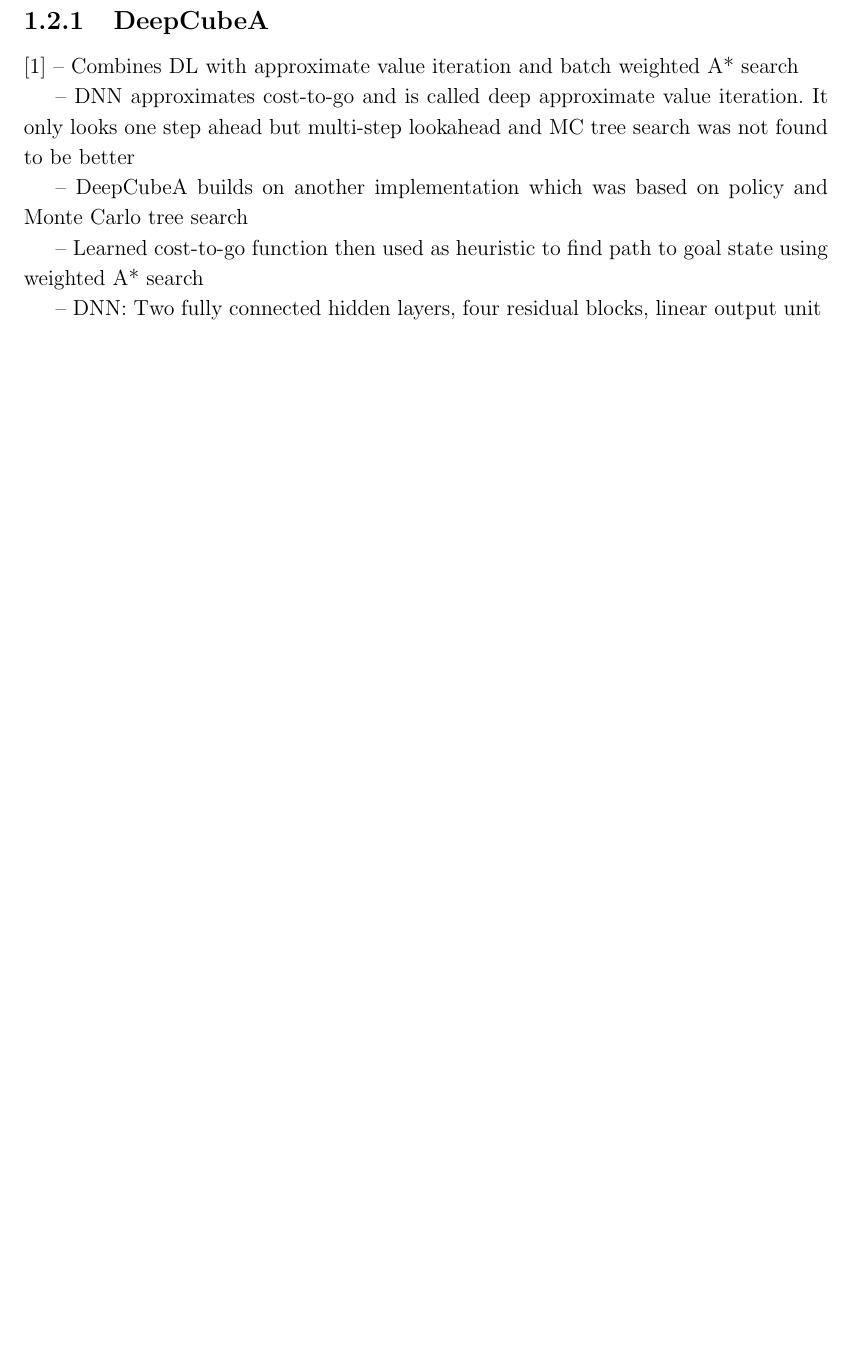
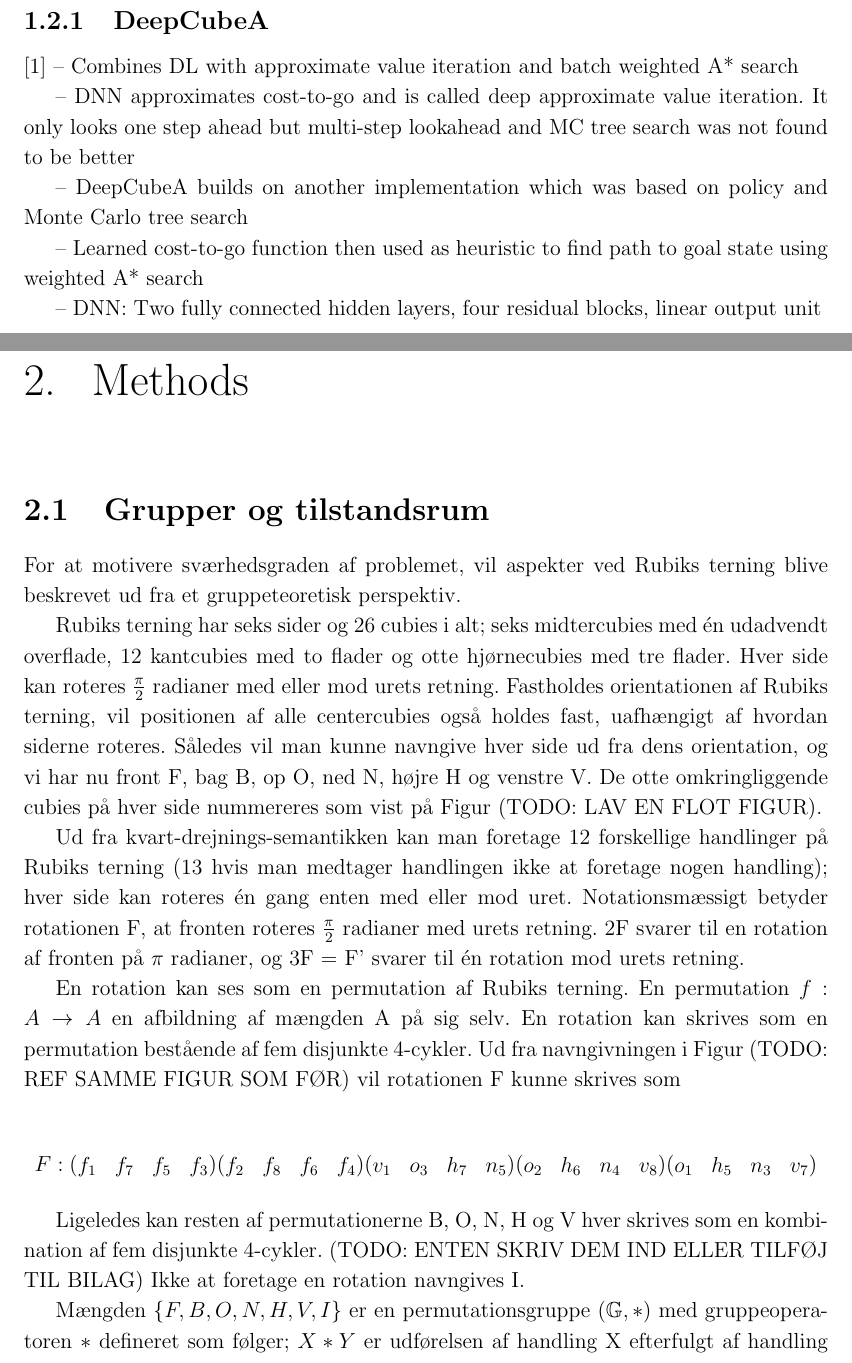
Before and after one commit to peleiden/rl-rubiks, a LaTeX document (docs/report/main.tex, which reads docs/report/sections/methods.tex): part of page 5 of 6 before the commit and two parts of pages 5 and 6 of 8 after it, the two joined at a grey line, cut so that both start at the same text, the shorter picture padded with empty space. Compiled offline with pdfLaTeX.

Commit message:
Tilfoj afsnit om gruppeteori

```diff
--- a/docs/report/sections/methods.tex
+++ b/docs/report/sections/methods.tex
@@ -2,3 +2,23 @@
 
 
 \begin{document}
+\chapter{Methods}
+\section{Grupper og tilstandsrum}
+For at motivere sværhedsgraden af problemet, vil aspekter ved Rubiks terning blive beskrevet ud fra et gruppeteoretisk perspektiv.
+
+Rubiks terning har seks sider og 26 cubies i alt; seks midtercubies med én udadvendt overflade, 12 kantcubies med to flader og otte hjørnecubies med tre flader. Hver side kan roteres $\frac{\pi}{2}$ radianer med eller mod urets retning. Fastholdes orientationen af Rubiks terning, vil positionen af alle centercubies også holdes fast, uafhængigt af hvordan siderne roteres. Således vil man kunne navngive hver side ud fra dens orientation, og vi har nu front F, bag B, op O, ned N, højre H og venstre V. De otte omkringliggende cubies på hver side nummereres som vist på Figur (TODO: LAV EN FLOT FIGUR).
+
+Ud fra kvart-drejnings-semantikken kan man foretage 12 forskellige handlinger på Rubiks terning (13 hvis man medtager handlingen ikke at foretage nogen handling); hver side kan roteres én gang enten med eller mod uret. Notationsmæssigt betyder rotationen F, at fronten roteres $\frac{\pi}{2}$ radianer med urets retning. 2F svarer til en rotation af fronten på $\pi$ radianer, og 3F = F' svarer til én rotation mod urets retning.
+
+En rotation kan ses som en permutation af Rubiks terning. En permutation $f:A\rightarrow A$ en afbildning af mængden A på sig selv. En rotation kan skrives som en permutation bestående af fem disjunkte 4-cykler. Ud fra navngivningen i Figur (TODO: REF SAMME FIGUR SOM FØR) vil rotationen F kunne skrives som
+
+$$F:(\begin{matrix}f_1 & f_7 & f_5 & f_3\end{matrix})
+(\begin{matrix}f_2 & f_8 & f_6 & f_4\end{matrix})
+(\begin{matrix}v_1 & o_3 & h_7 & n_5\end{matrix})
+(\begin{matrix}o_2 & h_6 & n_4 & v_8\end{matrix})
+(\begin{matrix}o_1 & h_5 & n_3 & v_7\end{matrix})$$
+
+Ligeledes kan resten af permutationerne B, O, N, H og V hver skrives som en kombination af fem disjunkte 4-cykler. (TODO: ENTEN SKRIV DEM IND ELLER TILFØJ TIL BILAG) Ikke at foretage en rotation navngives I.
+
+Mængden $\{F, B, O, N, H, V, I\}$ er en permutationsgruppe $(\mathbb{G}, *)$ med gruppeoperatoren $*$ defineret som følger; $X*Y$ er udførelsen af handling X efterfulgt af handling Y. $\mathbb{G}$ opfylder forudsætningerne for en permutationsgruppe:
+\begin{itemize}
```
Also changed, not shown: docs/report/sections/methods.tex (31 more changed lines).
